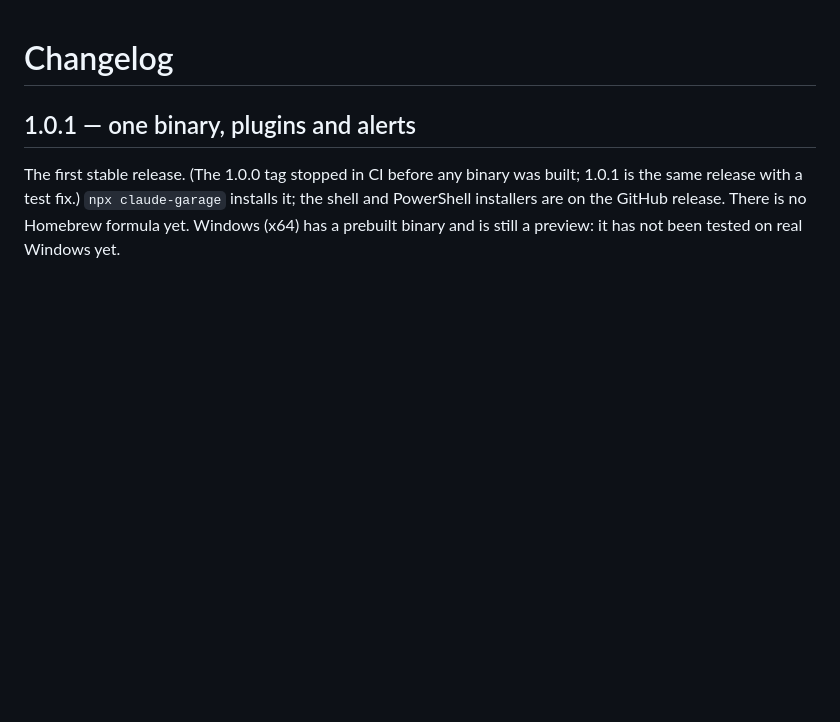
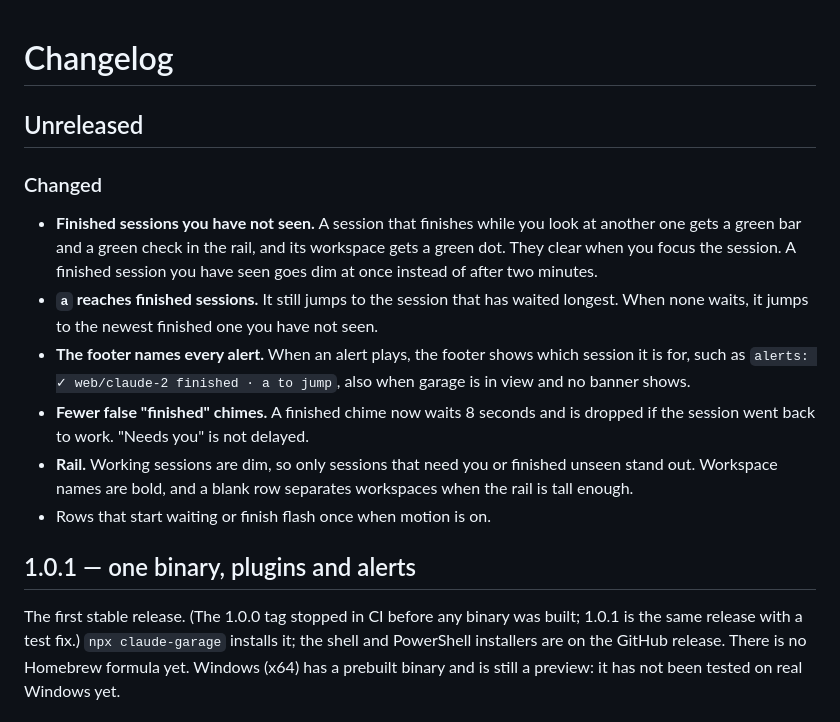
Before and after one commit to adar2378/claude-garage, a Markdown page: CHANGELOG.md, the part around the change. Rendered like a GitHub page; blank space fills up the shorter version.

Commit message:
docs: changelog for unseen finished sessions

```diff
--- a/CHANGELOG.md
+++ b/CHANGELOG.md
@@ -1,4 +1,26 @@
 # Changelog
+
+## Unreleased
+
+### Changed
+
+- **Finished sessions you have not seen.** A session that finishes while you
+  look at another one gets a green bar and a green check in the rail, and its
+  workspace gets a green dot. They clear when you focus the session. A
+  finished session you have seen goes dim at once instead of after two
+  minutes.
+- **`a` reaches finished sessions.** It still jumps to the session that has
+  waited longest. When none waits, it jumps to the newest finished one you
+  have not seen.
+- **The footer names every alert.** When an alert plays, the footer shows
+  which session it is for, such as `alerts: ✓ web/claude-2 finished · a to
+  jump`, also when garage is in view and no banner shows.
+- **Fewer false "finished" chimes.** A finished chime now waits 8 seconds and
+  is dropped if the session went back to work. "Needs you" is not delayed.
+- **Rail.** Working sessions are dim, so only sessions that need you or
+  finished unseen stand out. Workspace names are bold, and a blank row
+  separates workspaces when the rail is tall enough.
+- Rows that start waiting or finish flash once when motion is on.
 
 ## 1.0.1 — one binary, plugins and alerts
 
```
